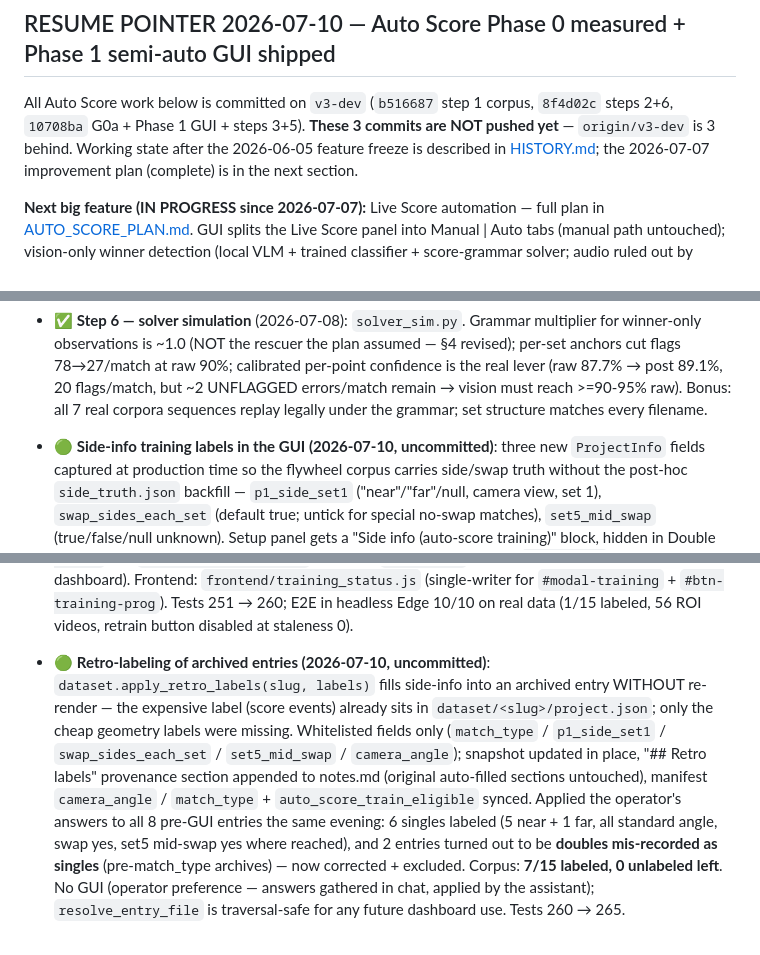
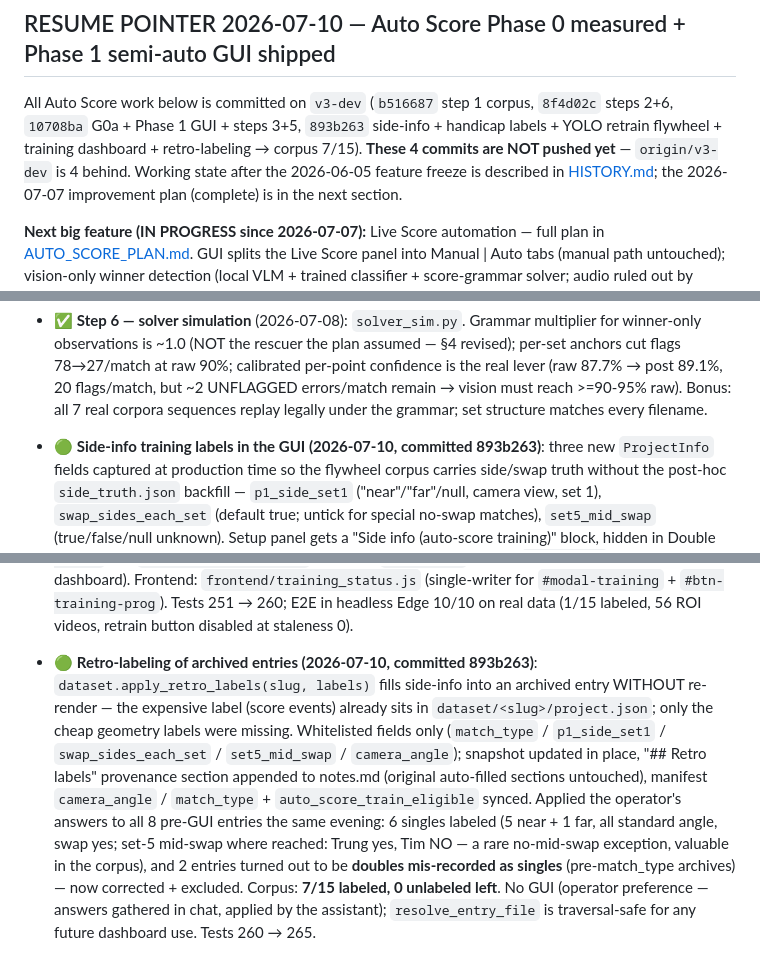
Before and after one commit to bathao/video_studio, a Markdown page: docs/TODO.md, 3 parts joined by grey strips. GitHub-like rendering.

```diff
--- a/docs/TODO.md
+++ b/docs/TODO.md
@@ -3,8 +3,10 @@
 ## RESUME POINTER 2026-07-10 — Auto Score Phase 0 measured + Phase 1 semi-auto GUI shipped
 
 All Auto Score work below is committed on `v3-dev` (`b516687` step 1
-corpus, `8f4d02c` steps 2+6, `10708ba` G0a + Phase 1 GUI + steps 3+5).
-**These 3 commits are NOT pushed yet** — `origin/v3-dev` is 3 behind.
+corpus, `8f4d02c` steps 2+6, `10708ba` G0a + Phase 1 GUI + steps 3+5,
+`893b263` side-info + handicap labels + YOLO retrain flywheel +
+training dashboard + retro-labeling → corpus 7/15).
+**These 4 commits are NOT pushed yet** — `origin/v3-dev` is 4 behind.
 Working state after the 2026-06-05 feature freeze is described in
 [HISTORY.md](HISTORY.md); the 2026-07-07 improvement plan (complete)
 is in the next section.
@@ -149,7 +151,7 @@ passes. Phase 0 step status:
   reach >=90-95% raw). Bonus: all 7 real corpora sequences replay
   legally under the grammar; set structure matches every filename.
 
-- 🟢 **Side-info training labels in the GUI (2026-07-10, uncommitted)**:
+- 🟢 **Side-info training labels in the GUI (2026-07-10, committed 893b263)**:
   three new `ProjectInfo` fields captured at production time so the
   flywheel corpus carries side/swap truth without the post-hoc
   `side_truth.json` backfill — `p1_side_set1` ("near"/"far"/null,
@@ -268,7 +270,7 @@ passes. Phase 0 step status:
   Tests 251 → 260; E2E in headless Edge 10/10 on real data
   (1/15 labeled, 56 ROI videos, retrain button disabled at staleness 0).
 
-- 🟢 **Retro-labeling of archived entries (2026-07-10, uncommitted)**:
+- 🟢 **Retro-labeling of archived entries (2026-07-10, committed 893b263)**:
   `dataset.apply_retro_labels(slug, labels)` fills side-info into an
   archived entry WITHOUT re-render — the expensive label (score
   events) already sits in `dataset/<slug>/project.json`; only the
@@ -279,8 +281,10 @@ passes. Phase 0 step status:
   auto-filled sections untouched), manifest `camera_angle` /
   `match_type` + `auto_score_train_eligible` synced. Applied the
   operator's answers to all 8 pre-GUI entries the same evening: 6
-  singles labeled (5 near + 1 far, all standard angle, swap yes,
-  set5 mid-swap yes where reached), and 2 entries turned out to be
+  singles labeled (5 near + 1 far, all standard angle, swap yes;
+  set-5 mid-swap where reached: Trung yes, Tim NO — a rare
+  no-mid-swap exception, valuable in the corpus), and 2 entries
+  turned out to be
   **doubles mis-recorded as singles** (pre-match_type archives) — now
   corrected + excluded. Corpus: **7/15 labeled, 0 unlabeled left**.
   No GUI (operator preference — answers gathered in chat, applied by
```
Also changed, not shown: other parts of docs/TODO.md (+3 -3 lines), docs/PROGRESS.md (+8 -8 lines).
